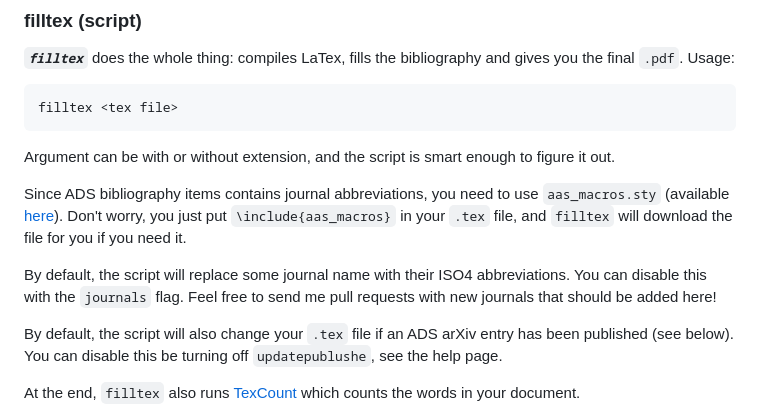
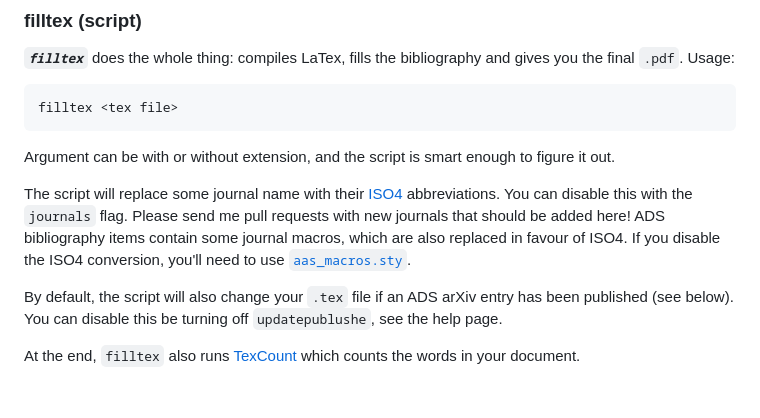
Before and after one commit to dgerosa/filltex, a Markdown page: README.md, the part around one of its changes. Rendered like a GitHub page; blank space fills up the shorter version.

```diff
--- a/README.md
+++ b/README.md
@@ -118,9 +118,8 @@ or simply using [`pytest`](https://docs.pytest.org/en/latest/contents.html#toc)
 
 Argument can be with or without extension, and the script is smart enough to figure it out.
 
-Since ADS bibliography items contains journal abbreviations, you need to use `aas_macros.sty` (available [here](http://doc.adsabs.harvard.edu/abs_doc/aas_macros.sty)). Don't worry, you just put `\include{aas_macros}` in your `.tex` file, and `filltex` will download the file for you if you need it.
 
-By default, the script will replace some journal name with their ISO4 abbreviations. You can disable this with the `journals` flag. Feel free to send me pull requests with new journals that should be added here!
+The script will replace some journal name with their [ISO4](https://en.wikipedia.org/wiki/ISO_4) abbreviations. You can disable this with the `journals` flag. Please send me pull requests with new journals that should be added here! ADS bibliography items contain some journal macros, which are also replaced in favour of ISO4. If you disable the ISO4 conversion, you'll need to use [`aas_macros.sty`](http://doc.adsabs.harvard.edu/abs_doc/aas_macros.sty).
 
 By default, the script will also change your `.tex` file if an ADS arXiv entry has been published (see below). You can disable this be turning off `updatepublushe`, see the help page.
 
```
Also changed, not shown: other parts of README.md (+1 -1 lines).
